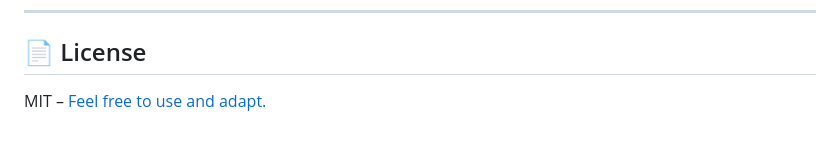
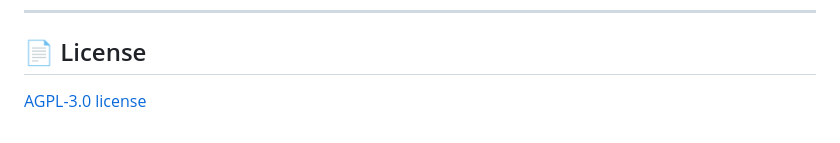
Before and after one commit to Propinquity-Labs/Propinquity, a Markdown page: README.md, the part around the change. Drawn GitHub-style.

```diff
--- a/README.md
+++ b/README.md
@@ -149,4 +149,4 @@ Coming soon. In the meantime, feel free to fork, explore, and reach out!
 
 ## 📄 License
 
-MIT – [Feel free to use and adapt.](LICENSE)
+[AGPL-3.0 license](LICENSE)
```
